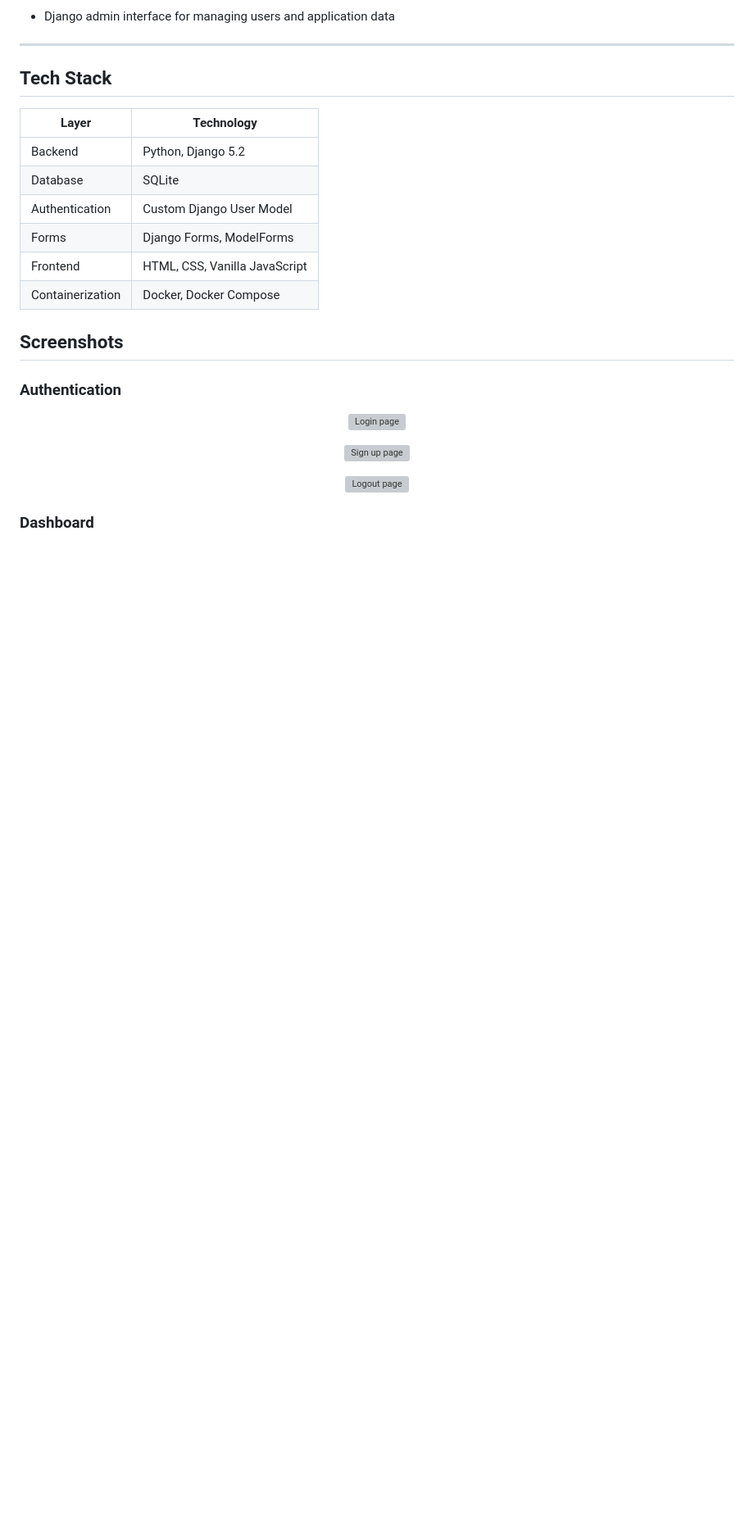
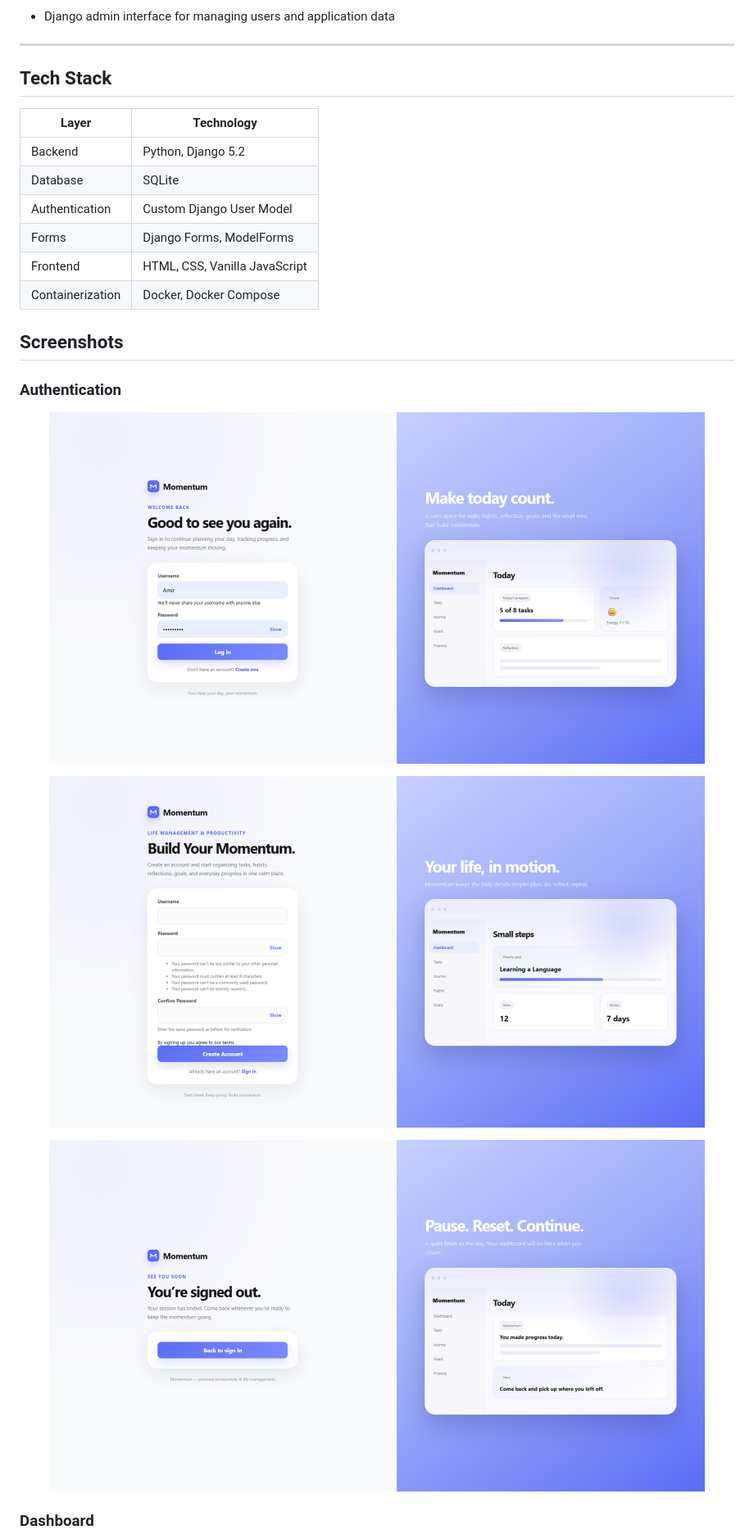
Before and after one commit to itsAmirSheibani/Momentum, a Markdown page: README.md, the part around one of its changes. Shown at 82% size. GitHub-like rendering; blank space fills up the shorter version; grey boxes are pictures that could not be loaded.

Commit message:
Fix image file names in README.md to match case

```diff
--- a/README.md
+++ b/README.md
@@ -80,15 +80,15 @@ Instead of making another simple to-do list, I wanted to bring everyday planning
 ### Authentication
 
 <p align="center">
-  <img src="screenshots/auth/login.png" width="800" alt="Login page">
+  <img src="screenshots/auth/Login.png" width="800" alt="Login page">
 </p>
 
 <p align="center">
-  <img src="screenshots/auth/signup.png" width="800" alt="Sign up page">
+  <img src="screenshots/auth/Signup.png" width="800" alt="Sign up page">
 </p>
 
 <p align="center">
-  <img src="screenshots/auth/logout.png" width="800" alt="Logout page">
+  <img src="screenshots/auth/Logout.png" width="800" alt="Logout page">
 </p>
 
 ### Dashboard
```
Also changed, not shown: other parts of README.md (+6 -6 lines).
